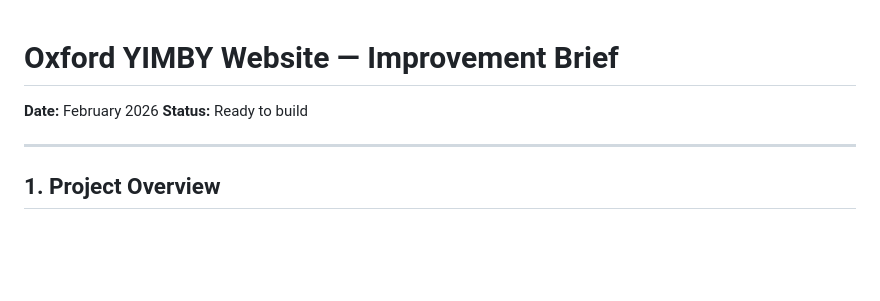
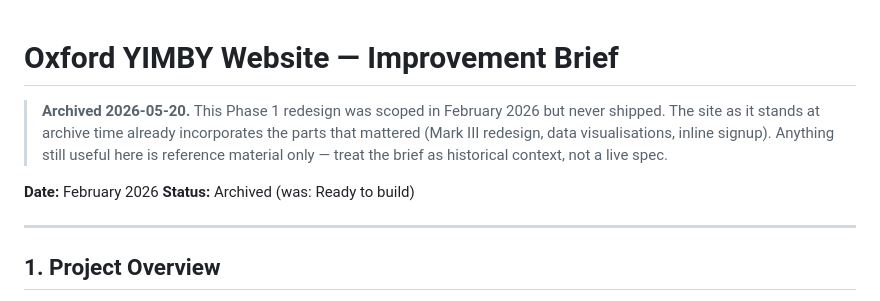
Before and after one commit to YIMBYAlliance/oxford-yimby-site, a Markdown page: _archive/brief.md, the part around the change. Drawn GitHub-style; blank space fills up the shorter version.

```diff
--- a/brief.md
+++ b/_archive/brief.md
@@ -1,7 +1,9 @@
 # Oxford YIMBY Website — Improvement Brief
 
+> **Archived 2026-05-20.** This Phase 1 redesign was scoped in February 2026 but never shipped. The site as it stands at archive time already incorporates the parts that mattered (Mark III redesign, data visualisations, inline signup). Anything still useful here is reference material only — treat the brief as historical context, not a live spec.
+
 **Date:** February 2026
-**Status:** Ready to build
+**Status:** Archived (was: Ready to build)
 
 ---
 
```
Also changed, not shown: CLAUDE.md (+2 -2 lines), README.md (+2 -2 lines).
